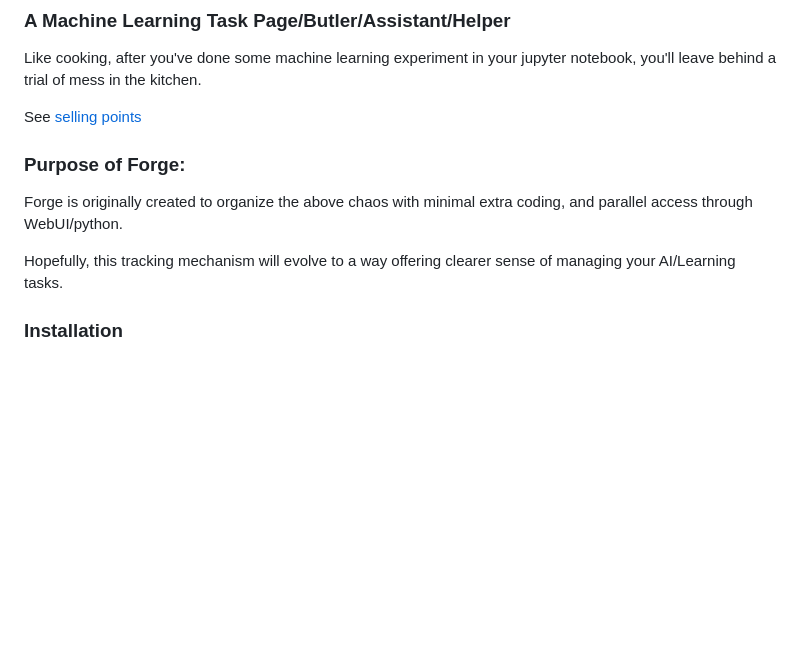
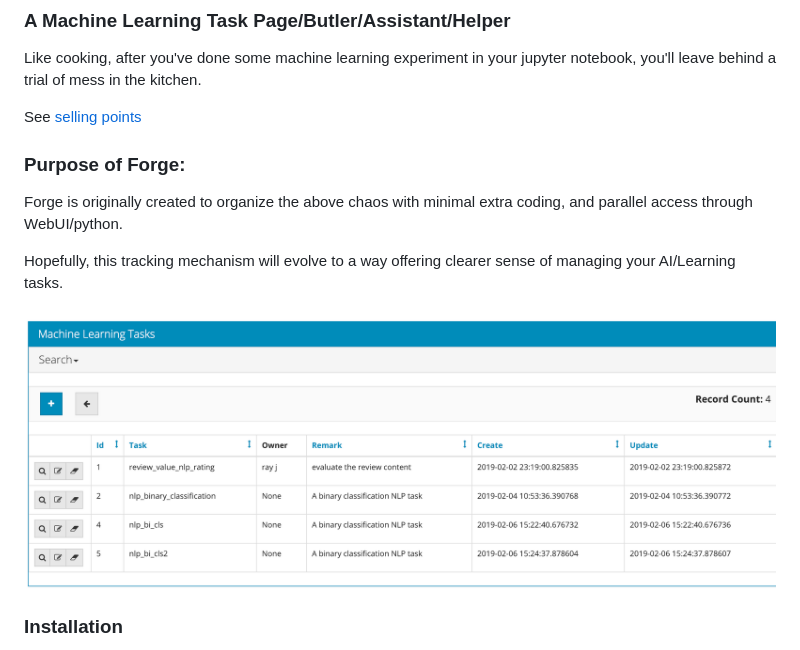
Before and after one commit to raynardj/forge, a Markdown page: README.md, the part around the change. GitHub-like rendering; pictures changed too: img/intro_001.png (added); blank space fills up the shorter version.

Commit message:
intro pic

```diff
--- a/README.md
+++ b/README.md
@@ -6,12 +6,13 @@ Like cooking, after you've done some machine learning experiment in your jupyter
 
 See [selling points](#selling-points)
 
-
 ### Purpose of Forge:
 
 Forge is originally created to organize the above chaos with minimal extra coding, and parallel access through WebUI/python.
 
 Hopefully, this tracking mechanism will evolve to a way offering clearer sense of managing your AI/Learning tasks.
+
+![task management example](img/intro_001.png)
 
 ### Installation
 
```
